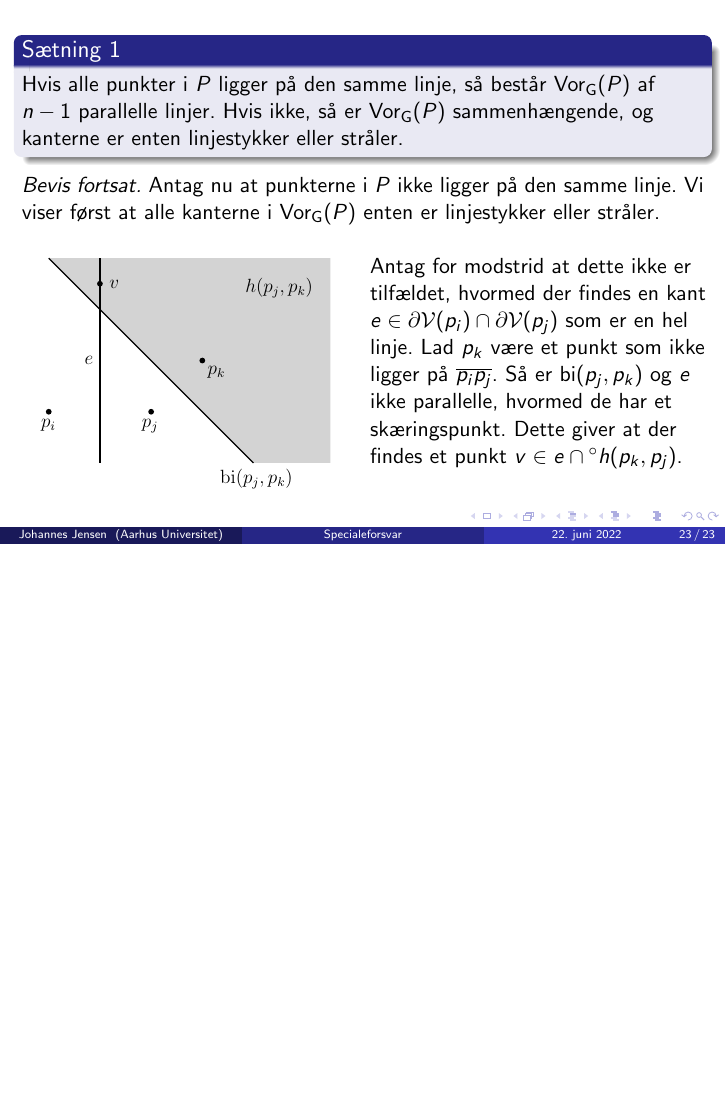
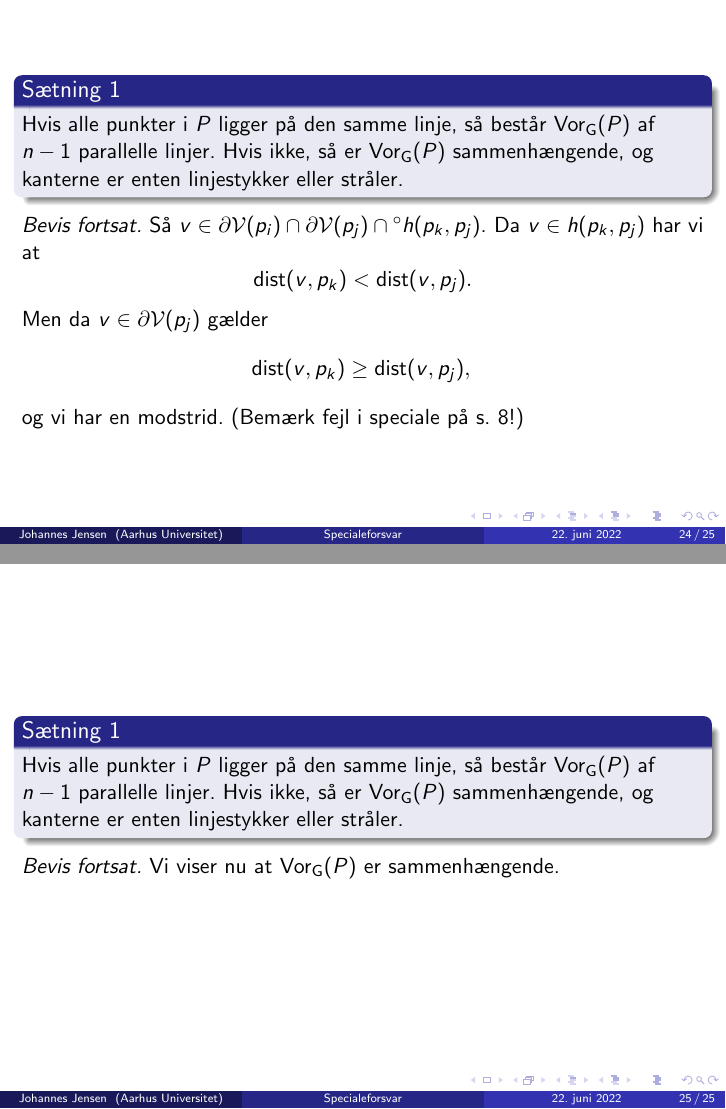
Before and after one commit to FunByJohn/speciale, LaTeX slides (slides/slides.tex): page 104 of 104 before the commit and pages 110 and 112 of 112 after it, the two joined at a grey line, the shorter picture padded with empty space. Compiled offline with pdfLaTeX.

Commit message:
making slides 22 jun 21:42

```diff
--- a/slides/slides.tex
+++ b/slides/slides.tex
@@ -331,4 +331,28 @@ Hvis ikke, så er $\VorG(P)$ sammenhængende, og kanterne er enten linjestykker
 \end{columns}
 \end{frame}
 
+\begin{frame}
+\begin{block}{Sætning 1}
+Hvis alle punkter i $P$ ligger på den samme linje, så består $\VorG(P)$ af $n - 1$ parallelle linjer.
+Hvis ikke, så er $\VorG(P)$ sammenhængende, og kanterne er enten linjestykker eller stråler.
+\end{block}
+\textit{Bevis fortsat.} \pause Så $v \in \partial \mathcal{V}(p_i) \cap \partial \mathcal{V}(p_j) \cap {}^{\circ}h(p_k, p_j)$. \pause Da $v \in h(p_k, p_j)$ har vi at
+\[
+	\dist(v, p_k) < \dist(v, p_j).
+\]
+\pause Men da $v \in \partial \mathcal{V}(p_j)$ gælder
+\[
+	\dist(v, p_k) \geq \dist(v, p_j), \pause
+\]
+og vi har en modstrid. \pause (Bemærk fejl i speciale på s. 8!)
+\end{frame}
+
+\begin{frame}
+\begin{block}{Sætning 1}
+Hvis alle punkter i $P$ ligger på den samme linje, så består $\VorG(P)$ af $n - 1$ parallelle linjer.
+Hvis ikke, så er $\VorG(P)$ sammenhængende, og kanterne er enten linjestykker eller stråler.
+\end{block}
+\textit{Bevis fortsat.} \pause Vi viser nu at $\VorG(P)$ er sammenhængende.
+\end{frame}
+
 \end{document}
```
Also changed, not shown: slides/slides.pdf, 1 other file.
